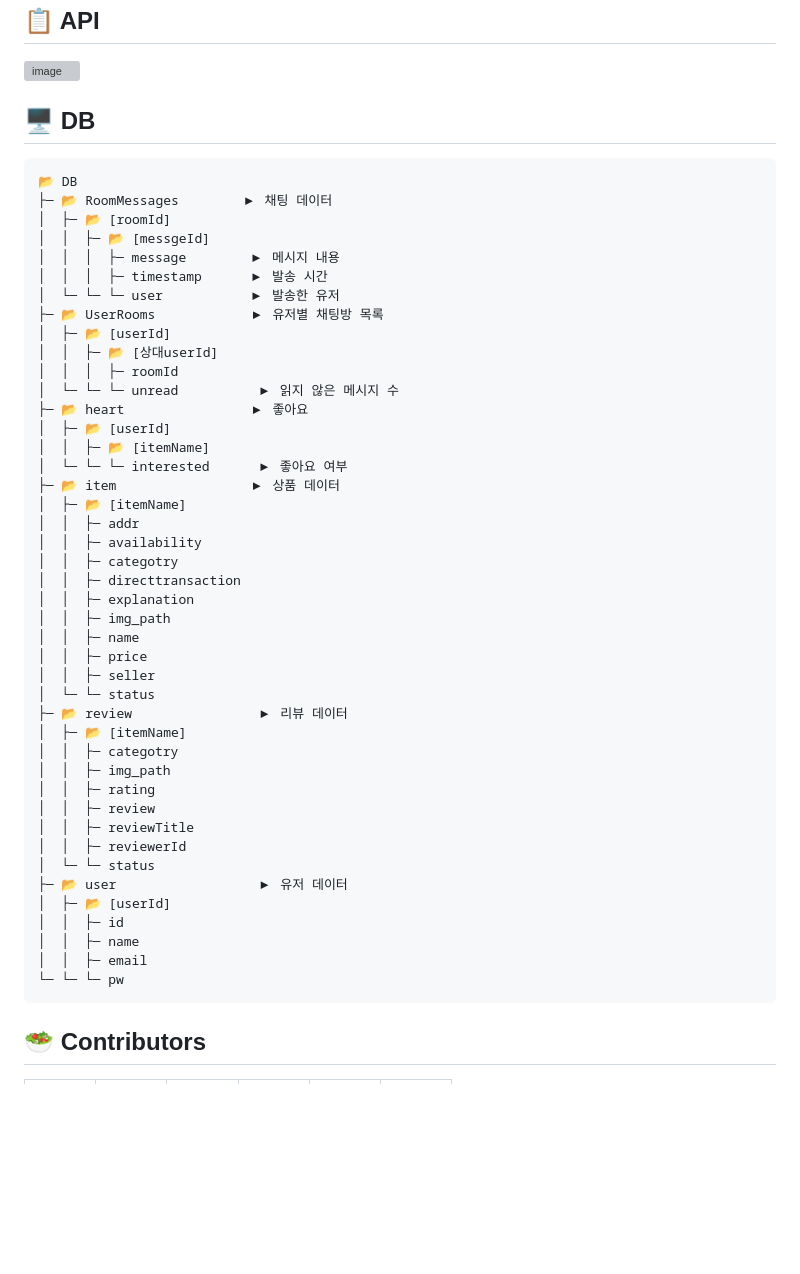
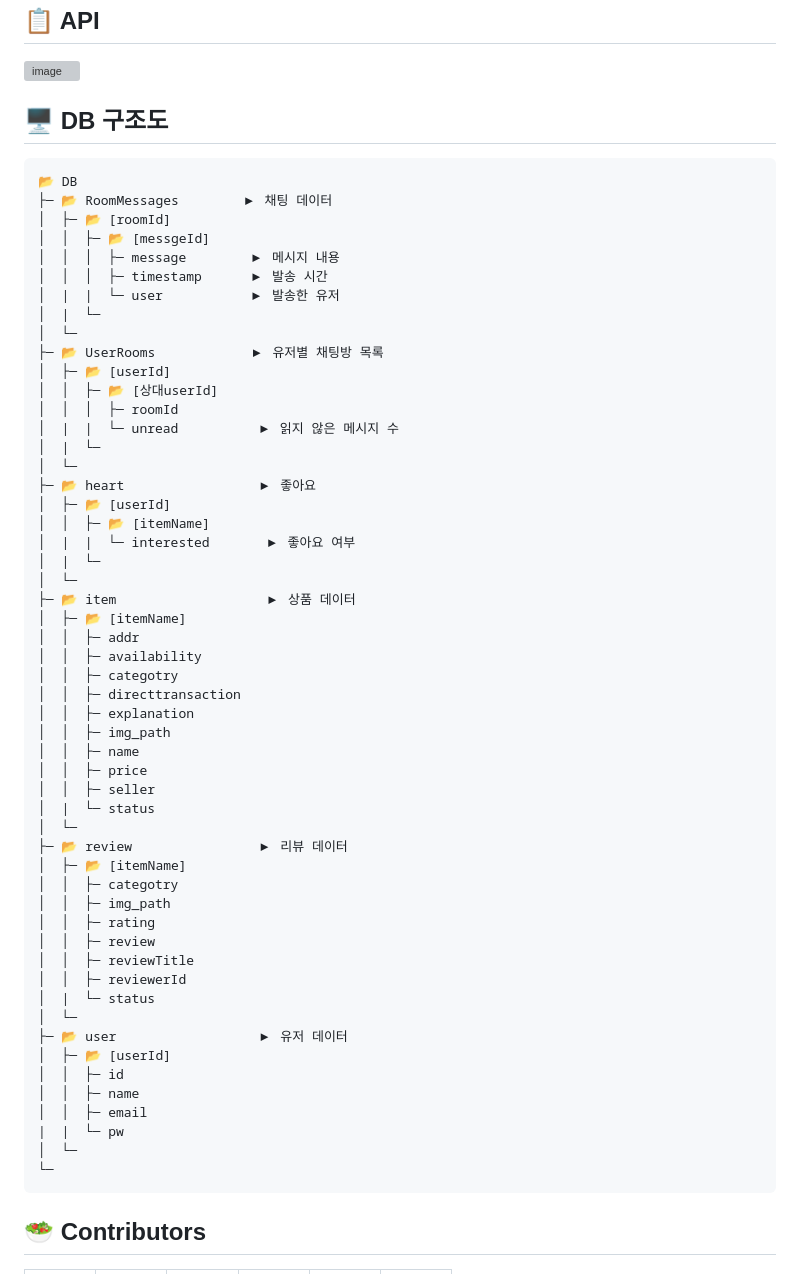
Before and after one commit to jwayj/OSPGoHome, a Markdown page: README.md, the part around the change. GitHub-like rendering; blank space fills up the shorter version; grey boxes are pictures that could not be loaded.

````diff
--- a/README.md
+++ b/README.md
@@ -45,7 +45,7 @@
 
 
 
-## 🖥️ DB
+## 🖥️ DB 구조도
 
 ```
 📂 DB
@@ -54,17 +54,23 @@
 │  │  ├─ 📂 [messgeId]
 │  │  │  ├─ message        ▶︎ 메시지 내용
 │  │  │  ├─ timestamp      ▶︎ 발송 시간
-│  └─ └─ └─ user           ▶︎ 발송한 유저
+│  |  |  └─ user           ▶︎ 발송한 유저
+│  |  └─
+│  └─
 ├─ 📂 UserRooms            ▶︎ 유저별 채팅방 목록
 │  ├─ 📂 [userId]
 │  │  ├─ 📂 [상대userId]
 │  │  │  ├─ roomId
-│  └─ └─ └─ unread          ▶︎ 읽지 않은 메시지 수
-├─ 📂 heart                ▶︎ 좋아요
+│  |  |  └─ unread          ▶︎ 읽지 않은 메시지 수
+│  |  └─
+│  └─
+├─ 📂 heart                 ▶︎ 좋아요
 │  ├─ 📂 [userId]
 │  │  ├─ 📂 [itemName]
-│  └─ └─ └─ interested      ▶︎ 좋아요 여부
-├─ 📂 item                 ▶︎ 상품 데이터
+│  |  |  └─ interested       ▶︎ 좋아요 여부
+│  |  └─
+│  └─
+├─ 📂 item                   ▶︎ 상품 데이터
 │  ├─ 📂 [itemName]
 │  │  ├─ addr
 │  │  ├─ availability
@@ -75,7 +81,8 @@
 │  │  ├─ name
 │  │  ├─ price
 │  │  ├─ seller
-│  └─ └─ status
+│  |  └─ status
+│  └─
 ├─ 📂 review                ▶︎ 리뷰 데이터
 │  ├─ 📂 [itemName]
 │  │  ├─ categotry
@@ -84,13 +91,16 @@
 │  │  ├─ review
 │  │  ├─ reviewTitle
 │  │  ├─ reviewerId
-│  └─ └─ status
+│  |  └─ status
+│  └─
 ├─ 📂 user                  ▶︎ 유저 데이터
 │  ├─ 📂 [userId]
 │  │  ├─ id
 │  │  ├─ name
 │  │  ├─ email
-└─ └─ └─ pw
+|  |  └─ pw
+│  └─
+└─
 ```
 
 
````
